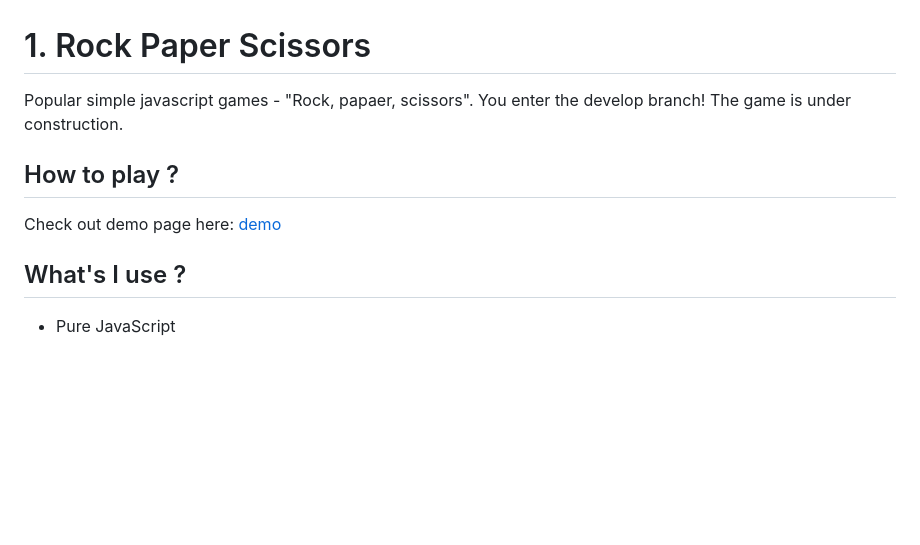
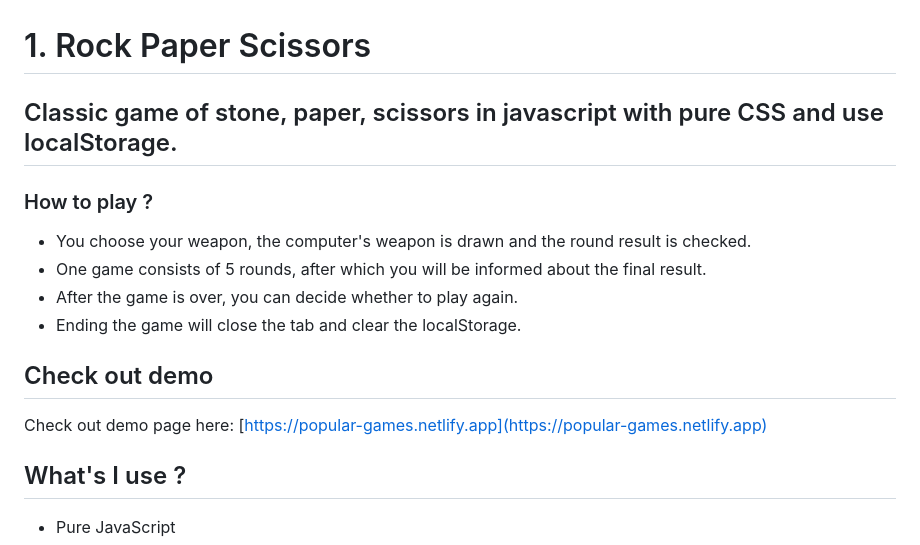
Before and after one commit to kamilmuzyka91/Popular-games-in-JS, a Markdown page: README.md, the part around the change printed below. Drawn GitHub-style; blank space fills up the shorter version.

```diff
--- a/README.md
+++ b/README.md
@@ -1,11 +1,17 @@
 # 1. Rock Paper Scissors
 
-Popular simple javascript games - "Rock, papaer, scissors".
-You enter the develop branch! The game is under construction.
+## Classic game of stone, paper, scissors in javascript with pure CSS and use localStorage.
 
-## How to play ?
+### How to play ?
 
-Check out demo page here: [demo](https://popular-games.netlify.app)
+- You choose your weapon, the computer's weapon is drawn and the round result is checked.
+- One game consists of 5 rounds, after which you will be informed about the final result.
+- After the game is over, you can decide whether to play again.
+- Ending the game will close the tab and clear the localStorage.
+
+## Check out demo
+
+Check out demo page here: [https://popular-games.netlify.app](https://popular-games.netlify.app)
 
 ## What's I use ?
 
```
Also changed, not shown: other parts of README.md (+4 -5 lines), images/jsgame.png (deleted), images/jsgame1.png (added), images/jsgame2.png (added), images/jsgame3.png (added).
